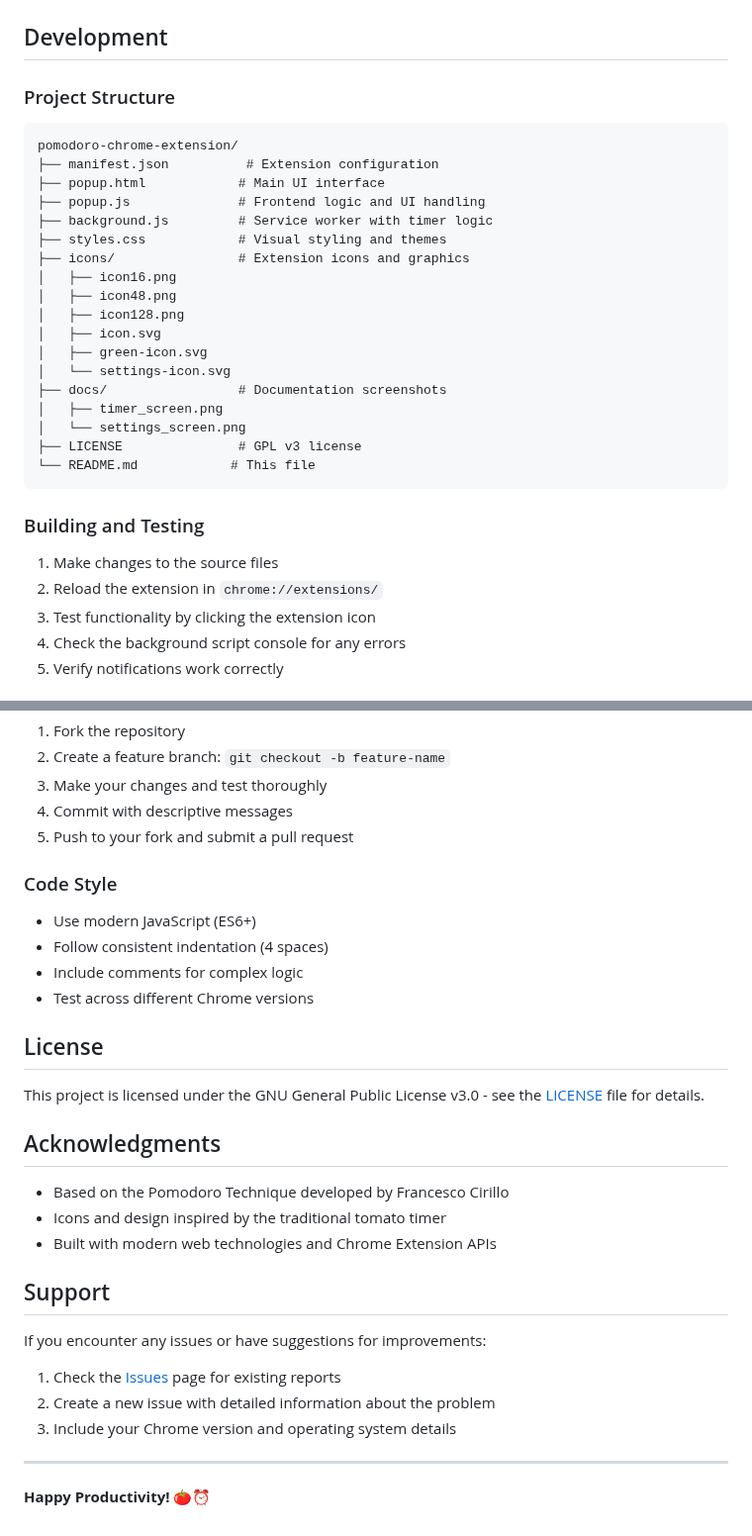
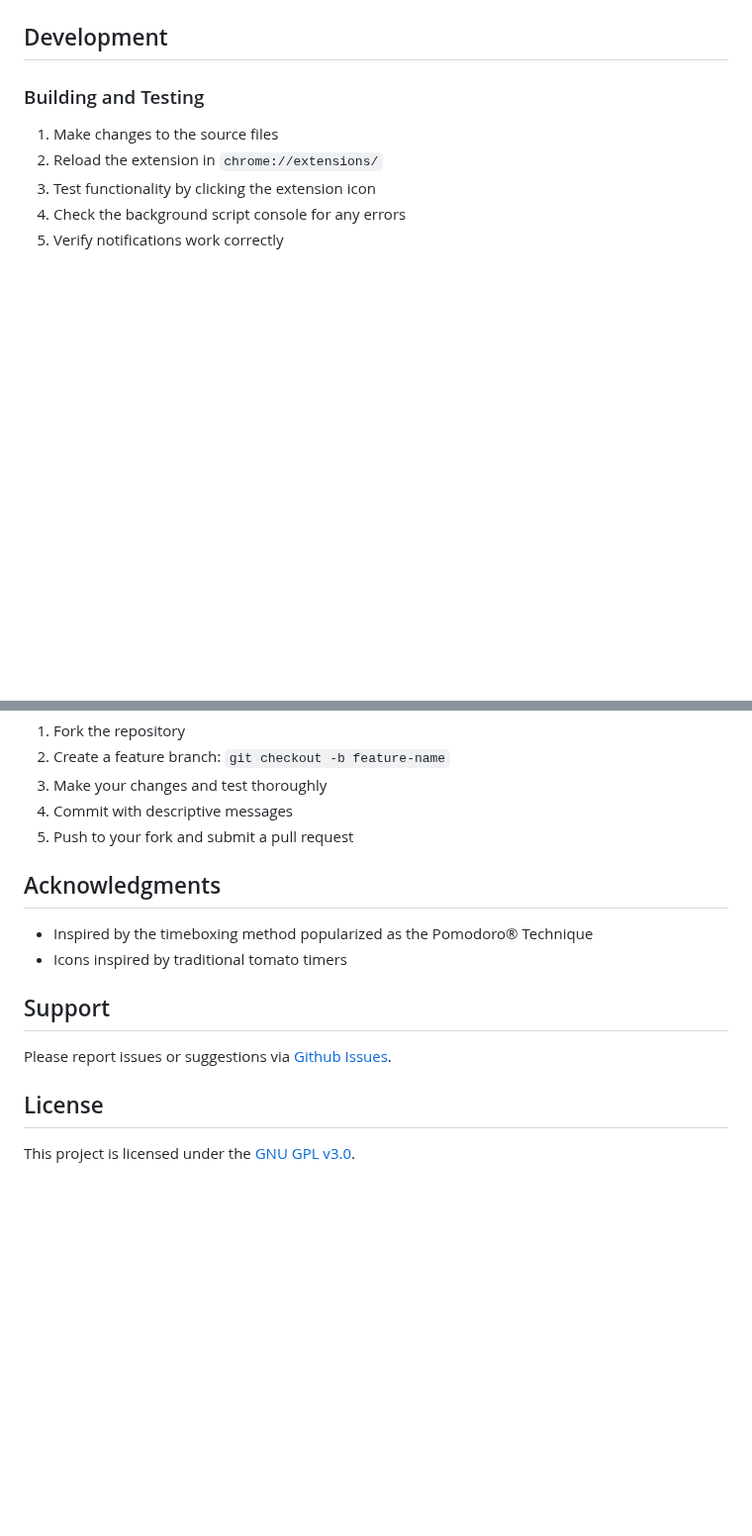
Before and after one commit to richardsd/tomato-focus-chrome-extension, a Markdown page: README.md, 2 parts joined by grey strips. Shown at 99% size. GitHub-like rendering; blank space fills up the shorter version.

````diff
--- a/README.md
+++ b/README.md
@@ -112,27 +101,5 @@ The extension requests the following permissions:
 
 ## Development
-
-### Project Structure
-```
-pomodoro-chrome-extension/
-├── manifest.json          # Extension configuration
-├── popup.html            # Main UI interface
-├── popup.js              # Frontend logic and UI handling
-├── background.js         # Service worker with timer logic
-├── styles.css            # Visual styling and themes
-├── icons/                # Extension icons and graphics
-│   ├── icon16.png
-│   ├── icon48.png
-│   ├── icon128.png
-│   ├── icon.svg
-│   ├── green-icon.svg
-│   └── settings-icon.svg
-├── docs/                 # Documentation screenshots
-│   ├── timer_screen.png
-│   └── settings_screen.png
-├── LICENSE               # GPL v3 license
-└── README.md            # This file
-```
 
 ### Building and Testing
 1. Make changes to the source files
@@ -148,29 +115,12 @@ pomodoro-chrome-extension/
 4. Commit with descriptive messages
 5. Push to your fork and submit a pull request
 
-### Code Style
-- Use modern JavaScript (ES6+)
-- Follow consistent indentation (4 spaces)
-- Include comments for complex logic
-- Test across different Chrome versions
+## Acknowledgments
+- Inspired by the timeboxing method popularized as the Pomodoro® Technique
+- Icons inspired by traditional tomato timers
+
+## Support
+Please report issues or suggestions via [Github Issues](https://github.com/richardsd/pomodoro-chrome-extension/issues).
 
 ## License
-
-This project is licensed under the GNU General Public License v3.0 - see the [LICENSE](LICENSE) file for details.
-
-## Acknowledgments
-
-- Based on the Pomodoro Technique developed by Francesco Cirillo
-- Icons and design inspired by the traditional tomato timer
-- Built with modern web technologies and Chrome Extension APIs
-
-## Support
-
-If you encounter any issues or have suggestions for improvements:
-1. Check the [Issues](../../issues) page for existing reports
-2. Create a new issue with detailed information about the problem
-3. Include your Chrome version and operating system details
-
----
-
-**Happy Productivity!** 🍅⏰
+This project is licensed under the [GNU GPL v3.0](https://www.gnu.org/licenses/gpl-3.0.html).
````
Also changed, not shown: other parts of README.md (+67 -78 lines).
